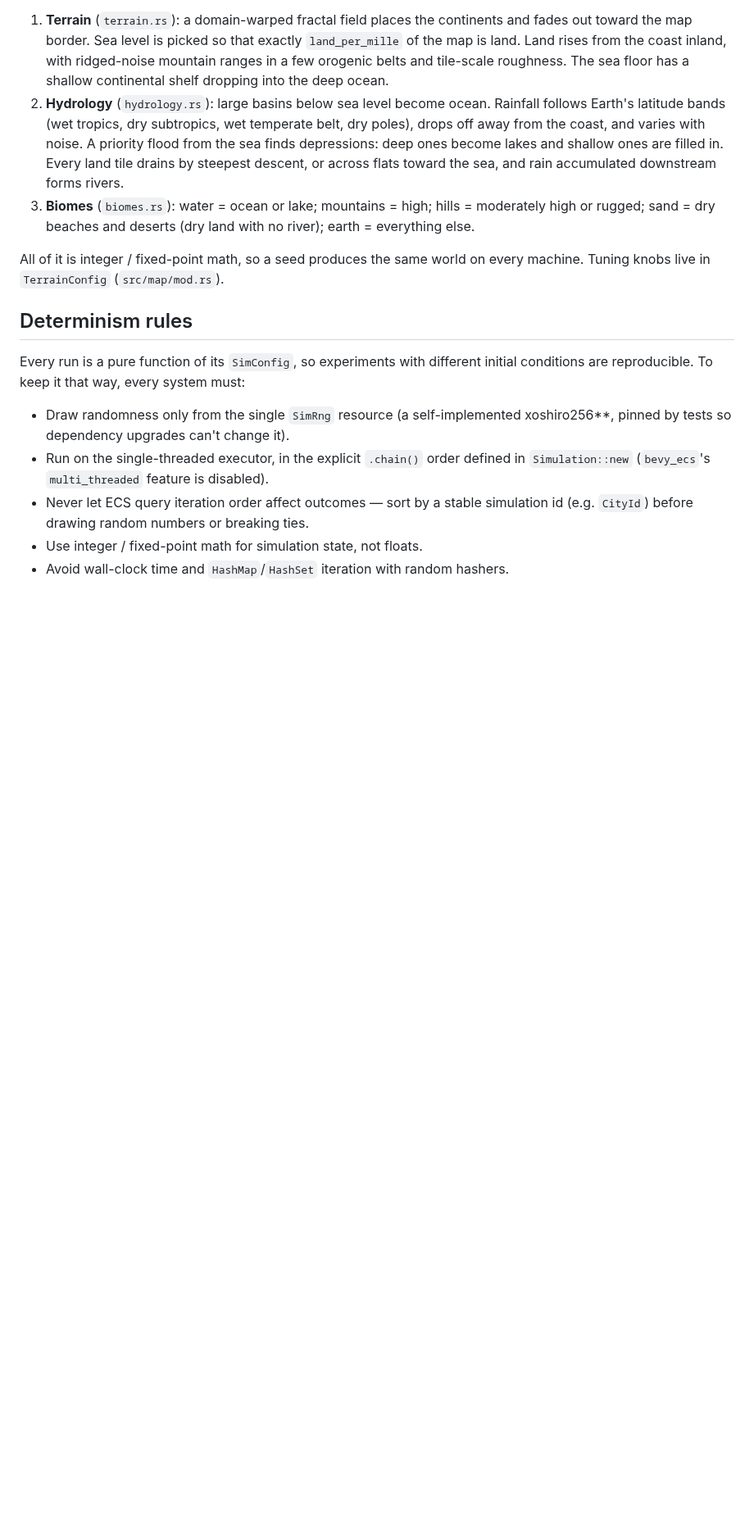
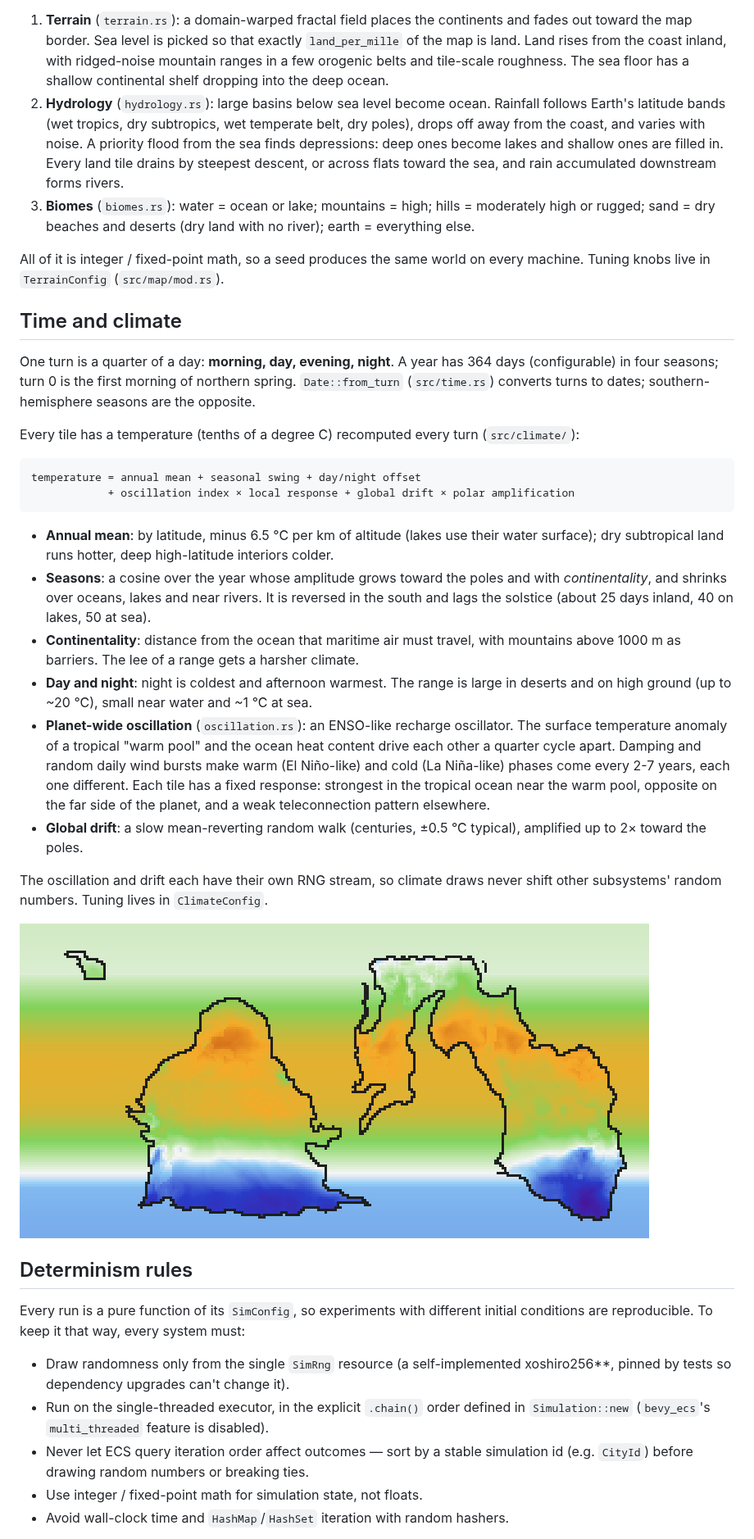
Before and after one commit to alininium/claude-playground, a Markdown page: README.md, the part around one of its changes. Shown at 82% size. Drawn GitHub-style; pictures changed too: docs/example-temperature.png (added); blank space fills up the shorter version.

````diff
--- a/README.md
+++ b/README.md
@@ -59,6 +68,49 @@ tile it drains into. Generation runs in three stages (`src/map/`):
 All of it is integer / fixed-point math, so a seed produces the same world on
 every machine. Tuning knobs live in `TerrainConfig` (`src/map/mod.rs`).
 
+## Time and climate
+
+One turn is a quarter of a day: **morning, day, evening, night**. A year has
+364 days (configurable) in four seasons; turn 0 is the first morning of
+northern spring. `Date::from_turn` (`src/time.rs`) converts turns to dates;
+southern-hemisphere seasons are the opposite.
+
+Every tile has a temperature (tenths of a degree C) recomputed every turn
+(`src/climate/`):
+
+```
+temperature = annual mean + seasonal swing + day/night offset
+            + oscillation index × local response + global drift × polar amplification
+```
+
+- **Annual mean**: by latitude, minus 6.5 °C per km of altitude (lakes use
+  their water surface); dry subtropical land runs hotter, deep high-latitude
+  interiors colder.
+- **Seasons**: a cosine over the year whose amplitude grows toward the poles
+  and with *continentality*, and shrinks over oceans, lakes and near rivers.
+  It is reversed in the south and lags the solstice (about 25 days inland, 40
+  on lakes, 50 at sea).
+- **Continentality**: distance from the ocean that maritime air must travel,
+  with mountains above 1000 m as barriers. The lee of a range gets a harsher
+  climate.
+- **Day and night**: night is coldest and afternoon warmest. The range is
+  large in deserts and on high ground (up to ~20 °C), small near water and
+  ~1 °C at sea.
+- **Planet-wide oscillation** (`oscillation.rs`): an ENSO-like recharge
+  oscillator. The surface temperature anomaly of a tropical "warm pool" and
+  the ocean heat content drive each other a quarter cycle apart. Damping and
+  random daily wind bursts make warm (El Niño-like) and cold (La Niña-like)
+  phases come every 2-7 years, each one different. Each tile has a fixed
+  response: strongest in the tropical ocean near the warm pool, opposite on
+  the far side of the planet, and a weak teleconnection pattern elsewhere.
+- **Global drift**: a slow mean-reverting random walk (centuries, ±0.5 °C
+  typical), amplified up to 2× toward the poles.
+
+The oscillation and drift each have their own RNG stream, so climate draws
+never shift other subsystems' random numbers. Tuning lives in `ClimateConfig`.
+
+![Northern mid-summer afternoon, seed 3](docs/example-temperature.png)
+
 ## Determinism rules
 
 Every run is a pure function of its `SimConfig`, so experiments with different
````
Also changed, not shown: other parts of README.md (+27 -11 lines), 14 other files.
